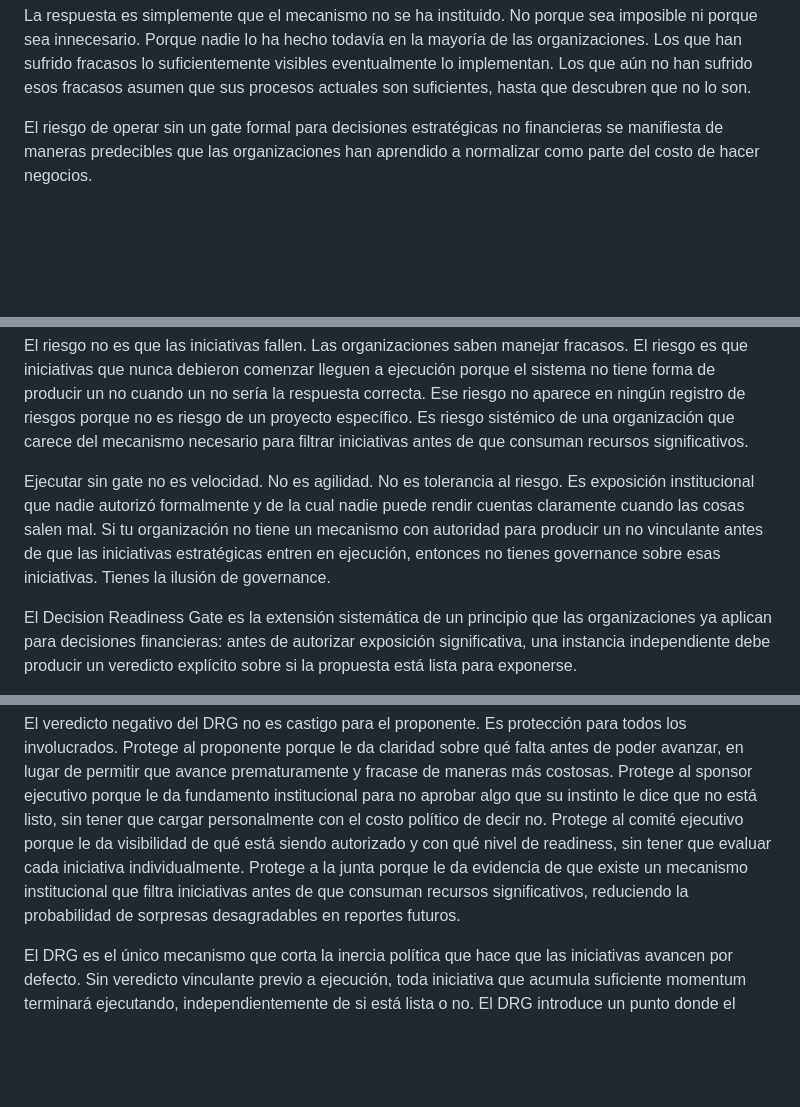
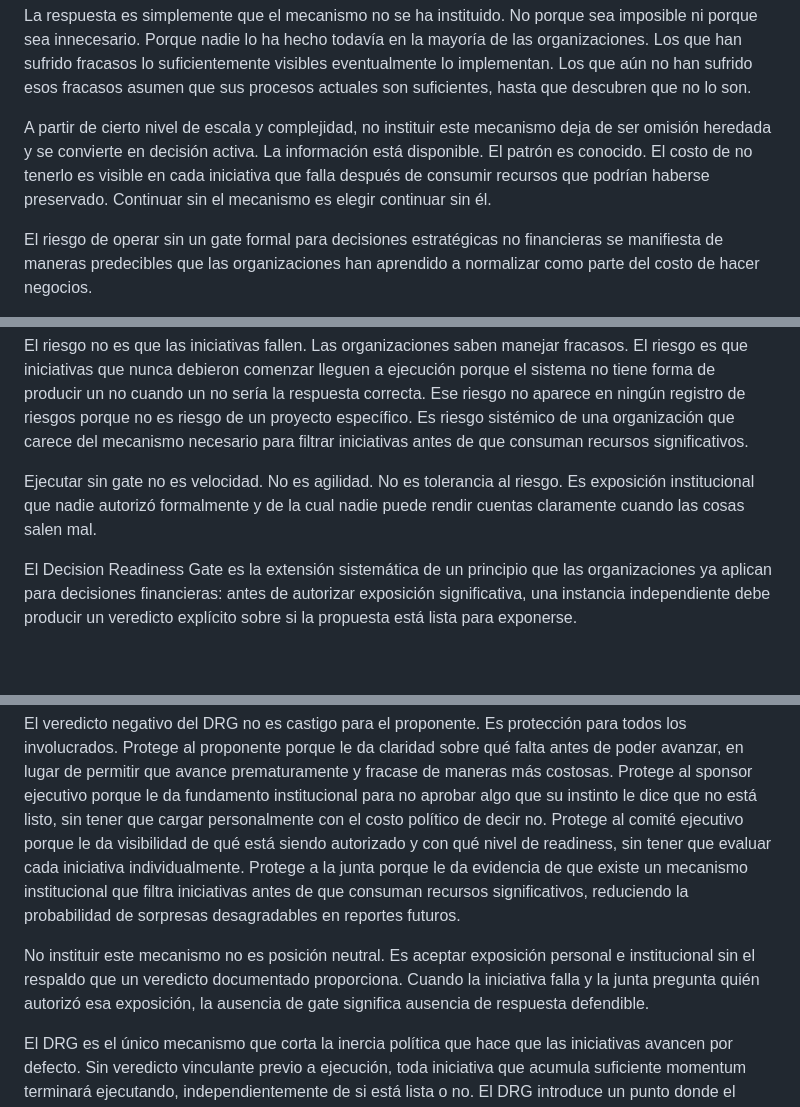
Before and after one commit to gonzalezulises/mas-control-mas-caos, a Markdown page: chapters/drafts/B5-decision-readiness-gate.md, 3 parts joined by grey strips. GitHub-like rendering; blank space fills up the shorter version.

```diff
--- a/chapters/drafts/B5-decision-readiness-gate.md
+++ b/chapters/drafts/B5-decision-readiness-gate.md
@@ -61,6 +61,8 @@ La pregunta incómoda es simple: si una organización no autorizaría una invers
 La respuesta no es que las decisiones de capital sean inherentemente más riesgosas. En muchos casos, las decisiones no financieras tienen mayor potencial de daño irreversible. Una mala inversión de capital se absorbe en el balance. Una mala iniciativa de transformación puede degradar capacidades que tardaron décadas en construirse. Una mala decisión de datos puede generar exposición regulatoria que excede en órdenes de magnitud el presupuesto del proyecto. Una mala implementación de IA puede dañar relaciones con clientes de maneras que ninguna campaña de marketing puede reparar.
 
 La respuesta es simplemente que el mecanismo no se ha instituido. No porque sea imposible ni porque sea innecesario. Porque nadie lo ha hecho todavía en la mayoría de las organizaciones. Los que han sufrido fracasos lo suficientemente visibles eventualmente lo implementan. Los que aún no han sufrido esos fracasos asumen que sus procesos actuales son suficientes, hasta que descubren que no lo son.
+
+A partir de cierto nivel de escala y complejidad, no instituir este mecanismo deja de ser omisión heredada y se convierte en decisión activa. La información está disponible. El patrón es conocido. El costo de no tenerlo es visible en cada iniciativa que falla después de consumir recursos que podrían haberse preservado. Continuar sin el mecanismo es elegir continuar sin él.
 
 <!-- block: riesgo -->
 
@@ -78,7 +80,7 @@ El patrón común en todas estas manifestaciones es la ausencia de un momento do
 
 El riesgo no es que las iniciativas fallen. Las organizaciones saben manejar fracasos. El riesgo es que iniciativas que nunca debieron comenzar lleguen a ejecución porque el sistema no tiene forma de producir un no cuando un no sería la respuesta correcta. Ese riesgo no aparece en ningún registro de riesgos porque no es riesgo de un proyecto específico. Es riesgo sistémico de una organización que carece del mecanismo necesario para filtrar iniciativas antes de que consuman recursos significativos.
 
-Ejecutar sin gate no es velocidad. No es agilidad. No es tolerancia al riesgo. Es exposición institucional que nadie autorizó formalmente y de la cual nadie puede rendir cuentas claramente cuando las cosas salen mal. Si tu organización no tiene un mecanismo con autoridad para producir un no vinculante antes de que las iniciativas estratégicas entren en ejecución, entonces no tienes governance sobre esas iniciativas. Tienes la ilusión de governance.
+Ejecutar sin gate no es velocidad. No es agilidad. No es tolerancia al riesgo. Es exposición institucional que nadie autorizó formalmente y de la cual nadie puede rendir cuentas claramente cuando las cosas salen mal.
 
 <!-- block: proteccion -->
 
@@ -102,6 +104,8 @@ El mayor valor del DRG no está en los veredictos positivos que produce. Está e
 
 El veredicto negativo del DRG no es castigo para el proponente. Es protección para todos los involucrados. Protege al proponente porque le da claridad sobre qué falta antes de poder avanzar, en lugar de permitir que avance prematuramente y fracase de maneras más costosas. Protege al sponsor ejecutivo porque le da fundamento institucional para no aprobar algo que su instinto le dice que no está listo, sin tener que cargar personalmente con el costo político de decir no. Protege al comité ejecutivo porque le da visibilidad de qué está siendo autorizado y con qué nivel de readiness, sin tener que evaluar cada iniciativa individualmente. Protege a la junta porque le da evidencia de que existe un mecanismo institucional que filtra iniciativas antes de que consuman recursos significativos, reduciendo la probabilidad de sorpresas desagradables en reportes futuros.
 
+No instituir este mecanismo no es posición neutral. Es aceptar exposición personal e institucional sin el respaldo que un veredicto documentado proporciona. Cuando la iniciativa falla y la junta pregunta quién autorizó esa exposición, la ausencia de gate significa ausencia de respuesta defendible.
+
 El DRG es el único mecanismo que corta la inercia política que hace que las iniciativas avancen por defecto. Sin veredicto vinculante previo a ejecución, toda iniciativa que acumula suficiente momentum terminará ejecutando, independientemente de si está lista o no. El DRG introduce un punto donde el momentum no es suficiente, donde la iniciativa debe demostrar que cumple criterios predefinidos ante una instancia que no tiene compromiso previo con su éxito. Este punto de verificación es lo que permite a la organización distinguir entre iniciativas que merecen recursos y las que no, antes de que esa distinción se haga evidente de manera costosa durante ejecución.
 
 La autoridad del gate es lo que lo hace funcionar. Un gate cuyo veredicto puede ignorarse sin consecuencias es una reunión más, un trámite adicional que consume tiempo sin producir valor. Un gate cuyo veredicto cambia el estatus de la iniciativa de manera que la organización reconoce es un mecanismo real de governance que cumple la función para la cual fue diseñado. La diferencia entre ambos no está en la calidad de los criterios ni en la competencia de los miembros. Está en si el veredicto tiene consecuencias operativas reales.
```
Also changed, not shown: other parts of chapters/drafts/B5-decision-readiness-gate.md (+4 -8 lines).
